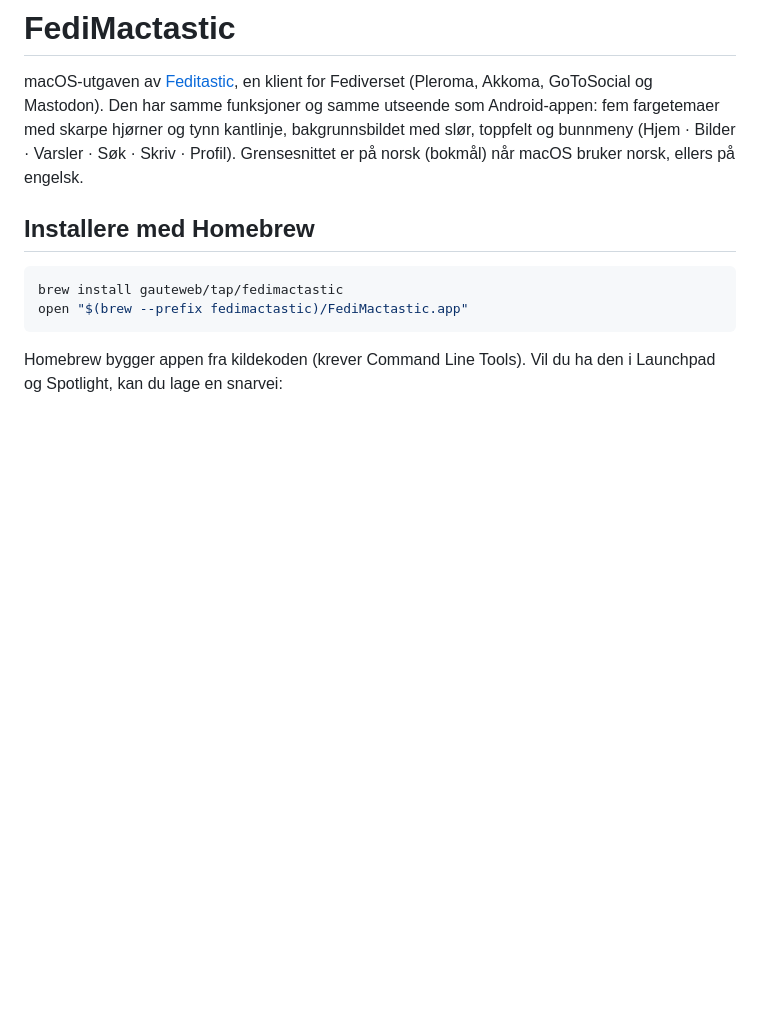
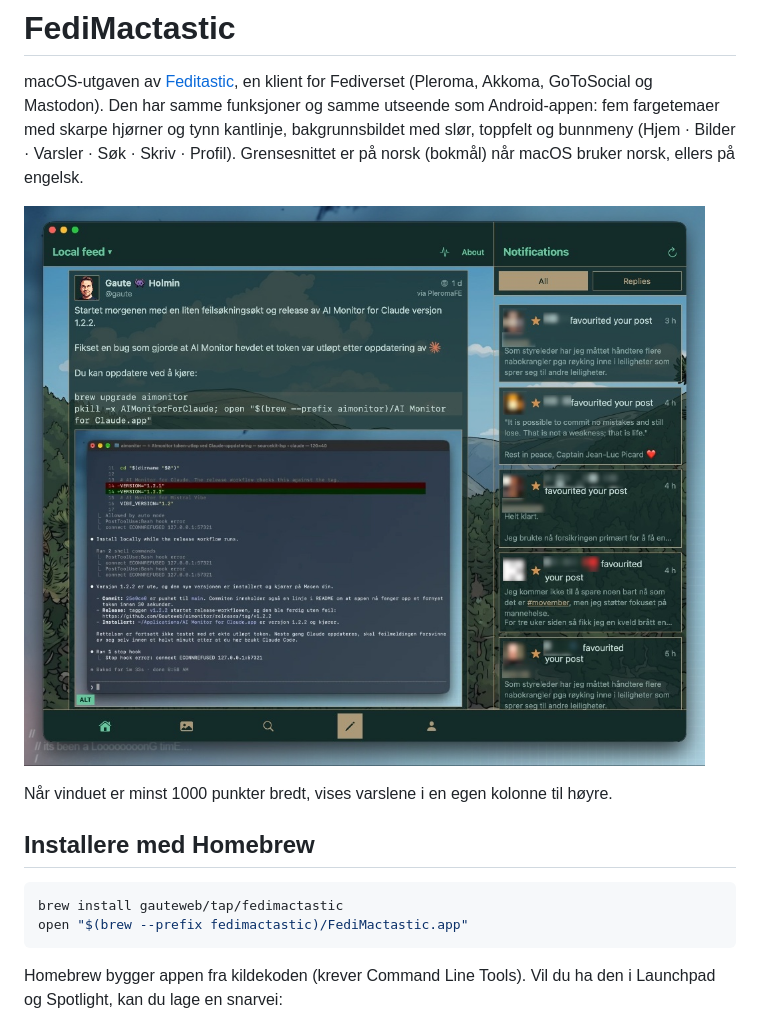
Before and after one commit to Gauteweb/FediMactastic, a Markdown page: README.md, the part around the change. Drawn GitHub-style; pictures changed too: docs/FediMactastic.jpg (added); blank space fills up the shorter version.

Commit message:
Skjermbilde i README
Co-Authored-By: Claude Opus 5.5 <noreply@anthropic.com>

```diff
--- a/README.md
+++ b/README.md
@@ -5,6 +5,10 @@ macOS-utgaven av [Feditastic](https://github.com/Gauteweb/Feditastic), en klient
 Android-appen: fem fargetemaer med skarpe hjørner og tynn kantlinje, bakgrunnsbildet med slør,
 toppfelt og bunnmeny (Hjem · Bilder · Varsler · Søk · Skriv · Profil). Grensesnittet er på norsk
 (bokmål) når macOS bruker norsk, ellers på engelsk.
+
+![FediMactastic med lokal feed til venstre og varsler i egen kolonne til høyre](docs/FediMactastic.jpg)
+
+Når vinduet er minst 1000 punkter bredt, vises varslene i en egen kolonne til høyre.
 
 ## Installere med Homebrew
 
```
